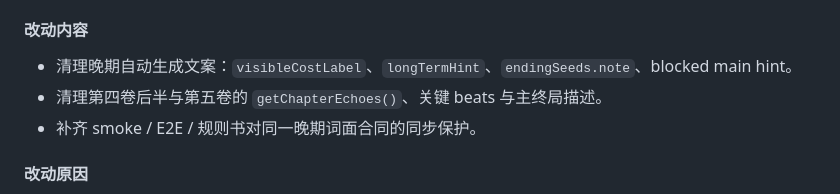
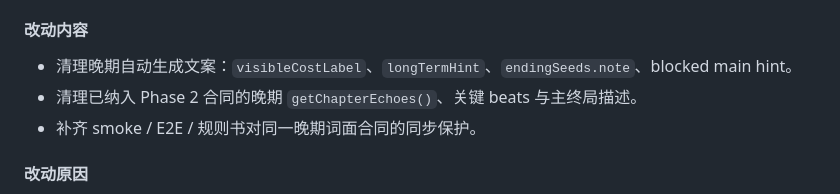
Before and after one commit to Aspirin86942/game_xiuxian, a Markdown page: docs/narrative-decision-system/04-change-worklog.md, the part around the change. Drawn GitHub-style.

Commit message:
docs: narrow phase two worklog wording

```diff
--- a/docs/narrative-decision-system/04-change-worklog.md
+++ b/docs/narrative-decision-system/04-change-worklog.md
@@ -668,7 +668,7 @@
 #### 改动内容
 
 - 清理晚期自动生成文案：`visibleCostLabel`、`longTermHint`、`endingSeeds.note`、blocked main hint。
-- 清理第四卷后半与第五卷的 `getChapterEchoes()`、关键 beats 与主终局描述。
+- 清理已纳入 Phase 2 合同的晚期 `getChapterEchoes()`、关键 beats 与主终局描述。
 - 补齐 smoke / E2E / 规则书对同一晚期词面合同的同步保护。
 
 #### 改动原因
```
